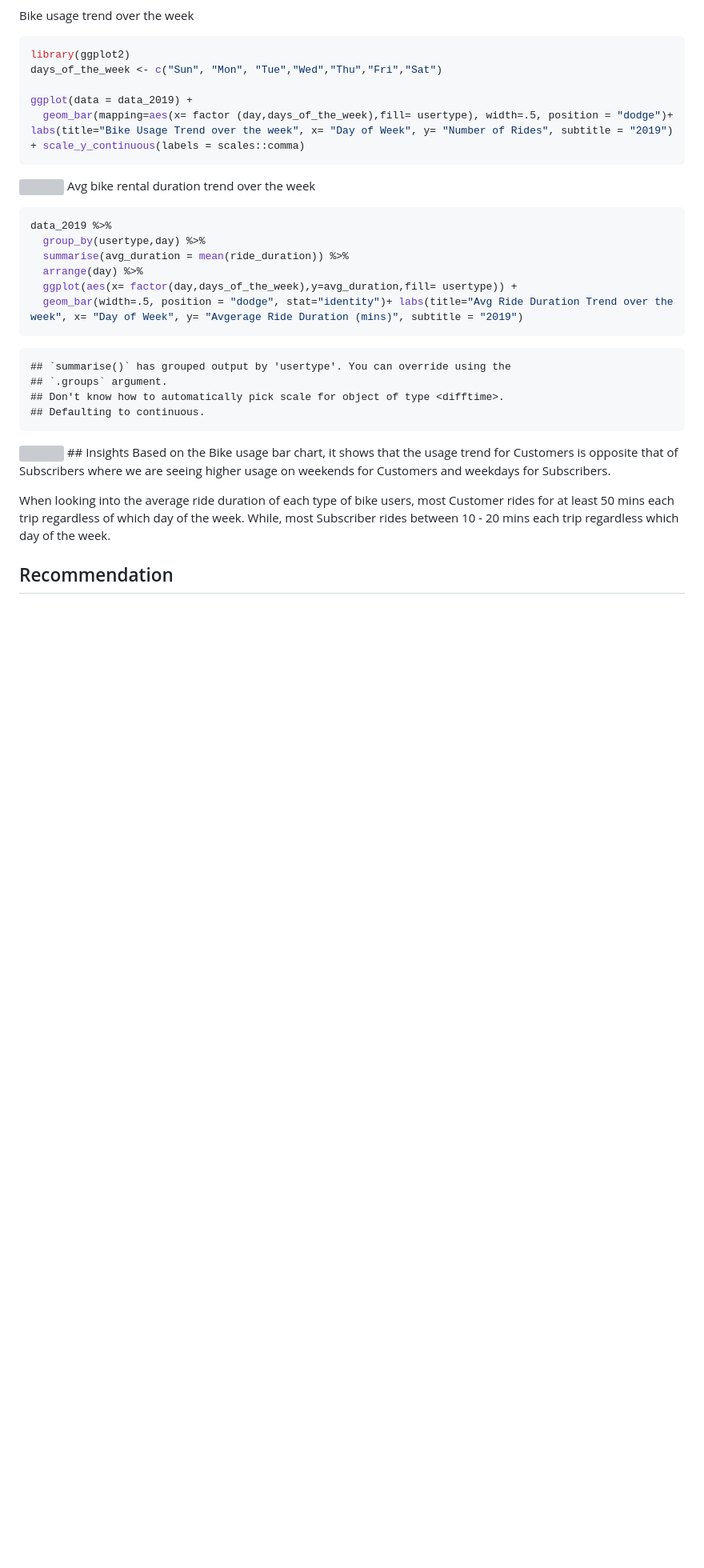
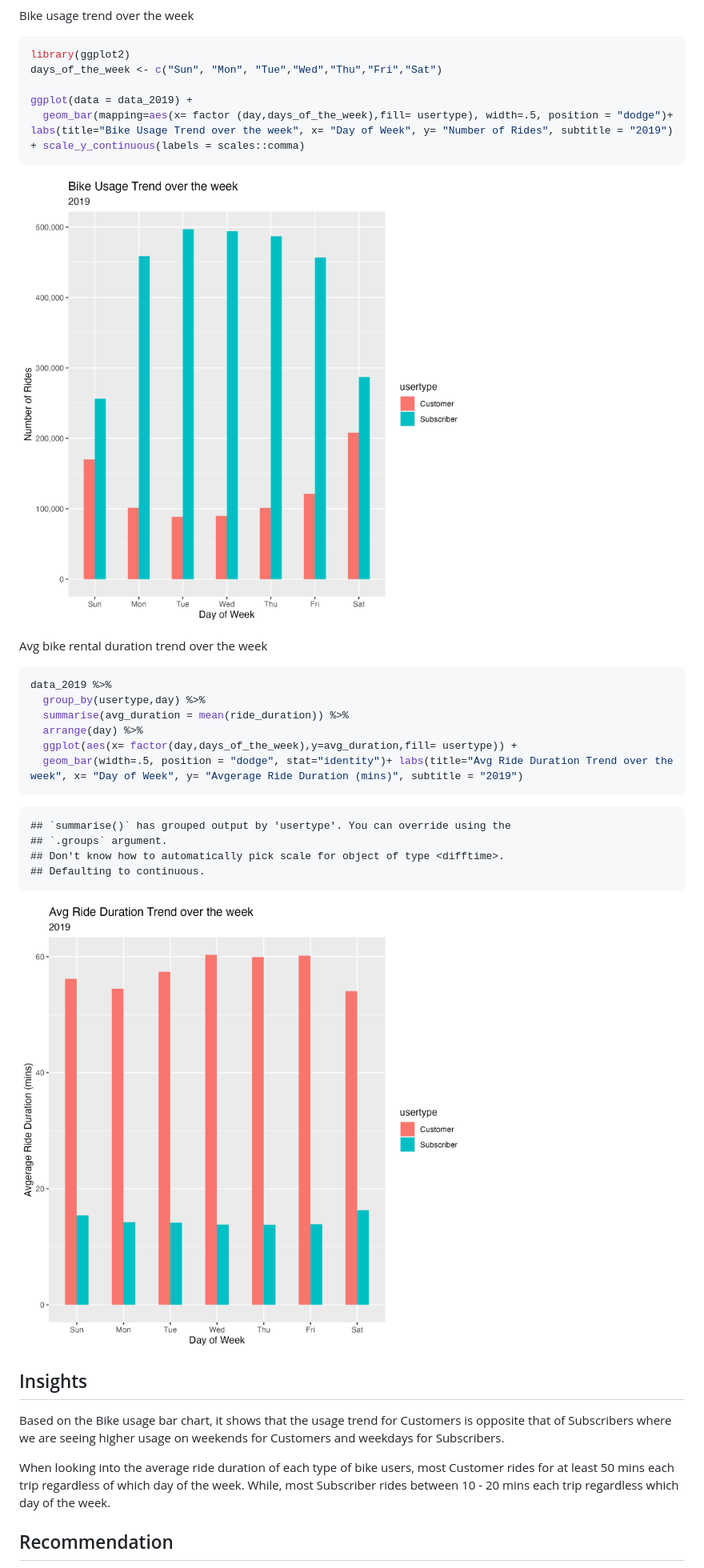
Before and after one commit to charlenelow/Bike-Sharing-using-R-programming-, a Markdown page: Bike_Sharing.md, the part around the change printed below. Shown: that part at 80% size. GitHub-like rendering; blank space fills up the shorter version; grey boxes are pictures that could not be loaded.

````diff
--- a/Bike_Sharing.md
+++ b/Bike_Sharing.md
@@ -276,8 +276,9 @@ ggplot(data = data_2019) +
   geom_bar(mapping=aes(x= factor (day,days_of_the_week),fill= usertype), width=.5, position = "dodge")+ labs(title="Bike Usage Trend over the week", x= "Day of Week", y= "Number of Rides", subtitle = "2019") + scale_y_continuous(labels = scales::comma)
 ```
 
-![](Bike_Sharing_files/figure-gfm/unnamed-chunk-12-1.png)<!-- --> Avg
-bike rental duration trend over the week
+![](https://github.com/charlenelow/Bike-Sharing-using-R-programming-/blob/main/figures/Bike%20Usage%20Trend%20over%20the%20Week.png?raw=true)<!-- -->
+
+Avg bike rental duration trend over the week
 
 ``` r
 data_2019 %>%
@@ -293,8 +294,10 @@ data_2019 %>%
     ## Don't know how to automatically pick scale for object of type <difftime>.
     ## Defaulting to continuous.
 
-![](Bike_Sharing_files/figure-gfm/unnamed-chunk-13-1.png)<!-- --> \##
-Insights Based on the Bike usage bar chart, it shows that the usage
+![](https://github.com/charlenelow/Bike-Sharing-using-R-programming-/blob/main/figures/Avgerage%20Ride%20Duration%20Trend%20over%20the%20week.png?raw=true)<!-- -->
+
+## Insights
+Based on the Bike usage bar chart, it shows that the usage
 trend for Customers is opposite that of Subscribers where we are seeing
 higher usage on weekends for Customers and weekdays for Subscribers.
 
````
Also changed, not shown: other parts of Bike_Sharing.md (+5 -4 lines).
